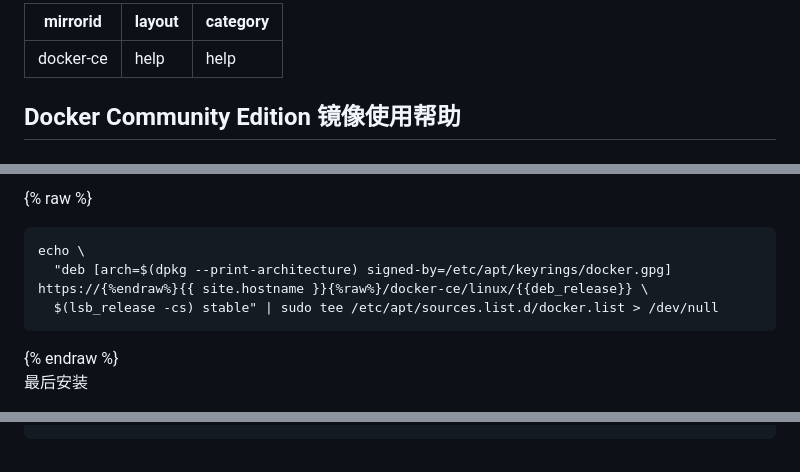
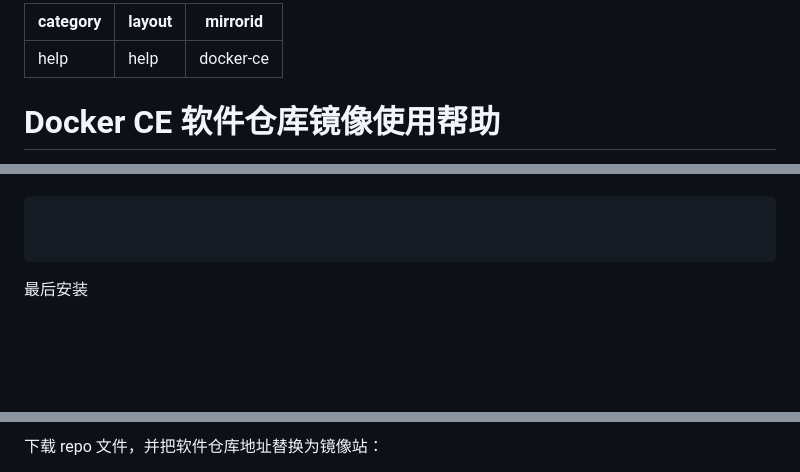
Before and after one commit to tuna/mirror-web, a Markdown page: help/_posts/1970-01-01-docker-ce.md, 3 parts joined by grey strips. GitHub-like rendering; blank space fills up the shorter version.

```diff
--- a/help/_posts/1970-01-01-docker-ce.md
+++ b/help/_posts/1970-01-01-docker-ce.md
@@ -1,8 +1,8 @@
 ---
+category: help
+layout: help
 mirrorid: docker-ce
-layout: help
-category: help
 ---
 
-## Docker Community Edition 镜像使用帮助
+# Docker CE 软件仓库镜像使用帮助
 
@@ -65,12 +133,4 @@ sudo apt-get install apt-transport-https ca-certificates curl gnupg2 software-pr
 
-{% raw %}
-<p></p>
-<pre>
-<code class="language-bash">echo \
-  "deb [arch=$(dpkg --print-architecture) signed-by=/etc/apt/keyrings/docker.gpg] https://{%endraw%}{{ site.hostname }}{%raw%}/docker-ce/linux/{{deb_release}} \
-  $(lsb_release -cs) stable" | sudo tee /etc/apt/sources.list.d/docker.list > /dev/null</code>
-</pre>
-{% endraw %}
 
 最后安装
 
@@ -97,3 +194,6 @@ sudo yum install -y yum-utils device-mapper-persistent-data lvm2
+下载 repo 文件，并把软件仓库地址替换为镜像站：
+
+
 
 <form class="form-inline">
 <div class="form-group">
```
Also changed, not shown: other parts of help/_posts/1970-01-01-docker-ce.md (+169 -66 lines).
